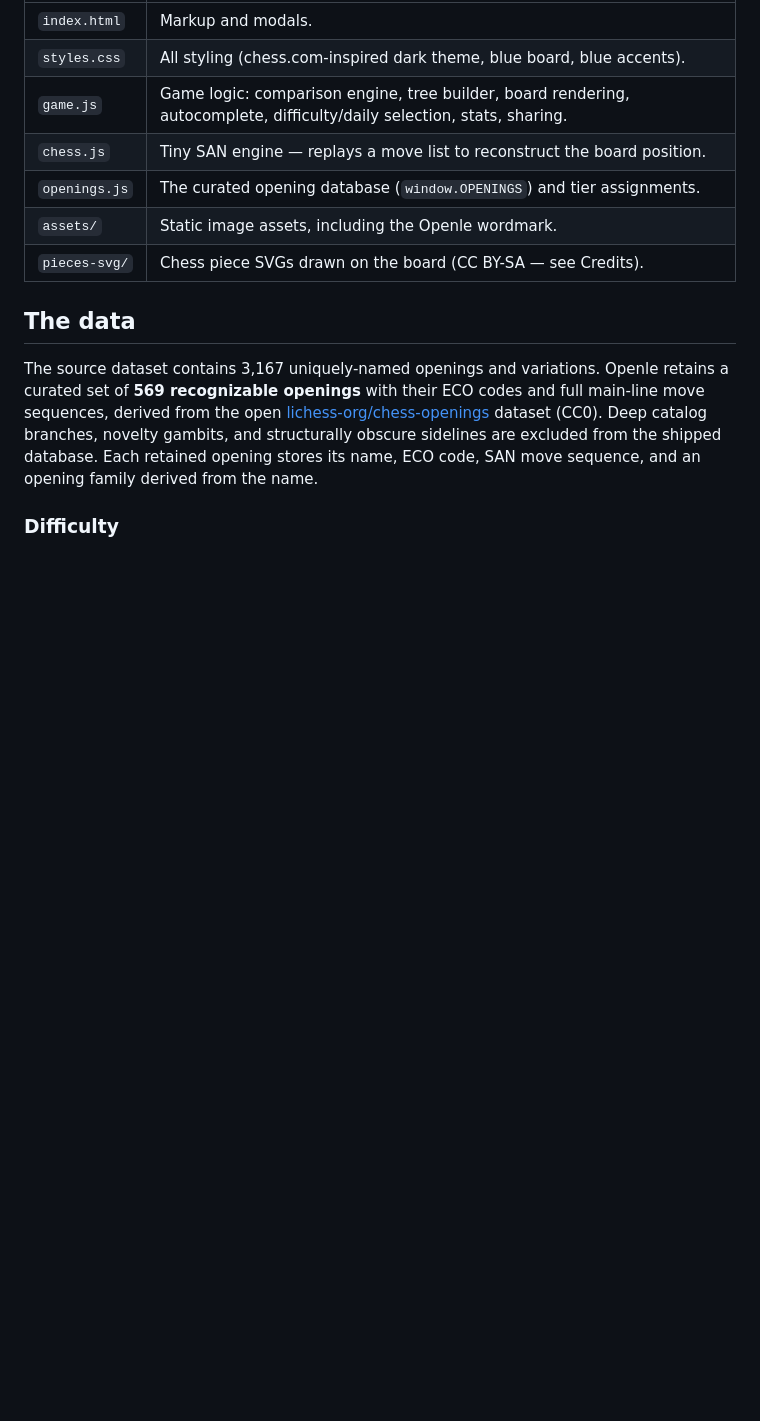
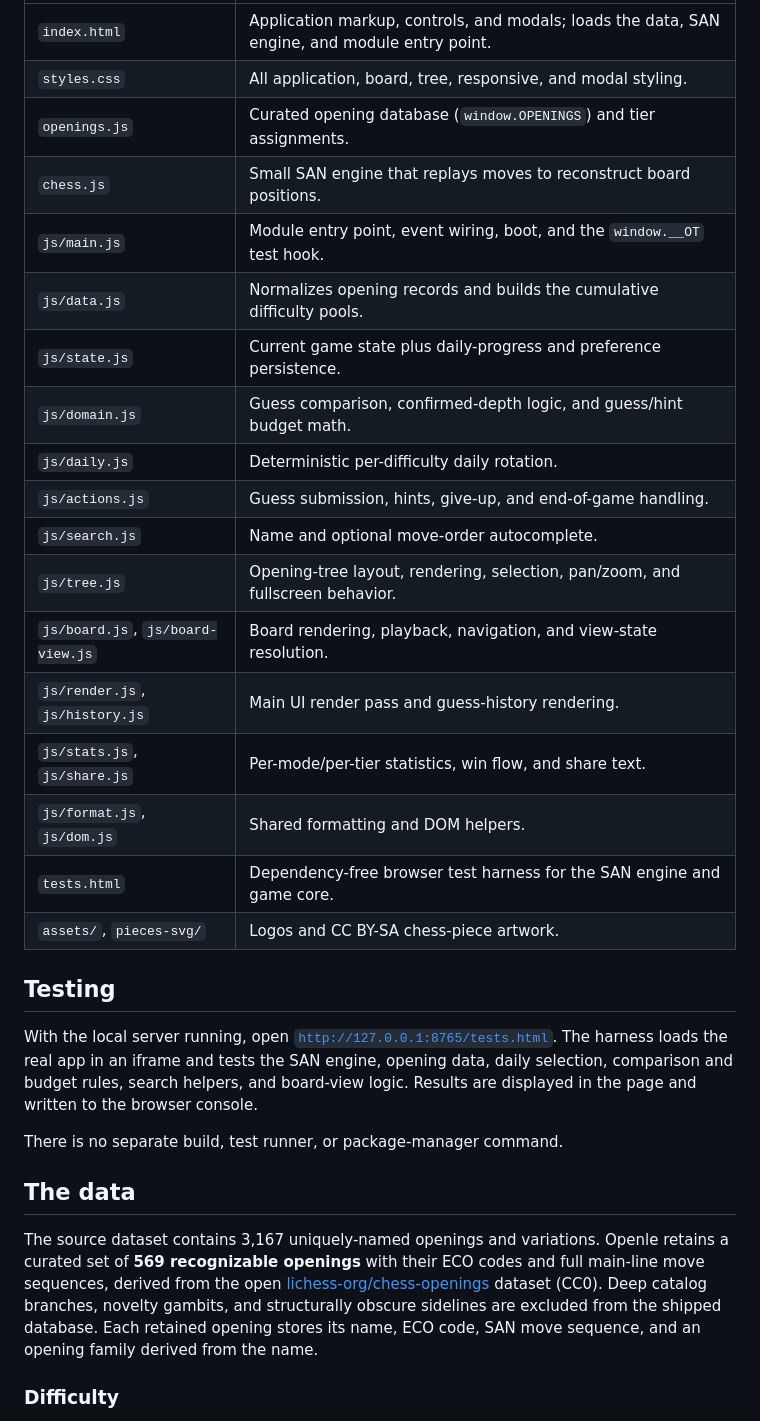
Before and after one commit to petroskoukios/Openle-Daily, a Markdown page: README.md, the part around one of its changes. GitHub-like rendering; blank space fills up the shorter version.

Commit message:
docs: update README for current architecture
Correct gameplay details, local setup guidance, module layout, and browser test instructions.

```diff
--- a/README.md
+++ b/README.md
@@ -57,11 +62,32 @@ the shareable text is still shown in the Stats panel so you can copy it manually
 | --- | --- |
-| `index.html` | Markup and modals. |
-| `styles.css` | All styling (chess.com-inspired dark theme, blue board, blue accents). |
-| `game.js` | Game logic: comparison engine, tree builder, board rendering, autocomplete, difficulty/daily selection, stats, sharing. |
-| `chess.js` | Tiny SAN engine — replays a move list to reconstruct the board position. |
-| `openings.js` | The curated opening database (`window.OPENINGS`) and tier assignments. |
-| `assets/` | Static image assets, including the Openle wordmark. |
-| `pieces-svg/` | Chess piece SVGs drawn on the board (CC BY-SA — see Credits). |
+| `index.html` | Application markup, controls, and modals; loads the data, SAN engine, and module entry point. |
+| `styles.css` | All application, board, tree, responsive, and modal styling. |
+| `openings.js` | Curated opening database (`window.OPENINGS`) and tier assignments. |
+| `chess.js` | Small SAN engine that replays moves to reconstruct board positions. |
+| `js/main.js` | Module entry point, event wiring, boot, and the `window.__OT` test hook. |
+| `js/data.js` | Normalizes opening records and builds the cumulative difficulty pools. |
+| `js/state.js` | Current game state plus daily-progress and preference persistence. |
+| `js/domain.js` | Guess comparison, confirmed-depth logic, and guess/hint budget math. |
+| `js/daily.js` | Deterministic per-difficulty daily rotation. |
+| `js/actions.js` | Guess submission, hints, give-up, and end-of-game handling. |
+| `js/search.js` | Name and optional move-order autocomplete. |
+| `js/tree.js` | Opening-tree layout, rendering, selection, pan/zoom, and fullscreen behavior. |
+| `js/board.js`, `js/board-view.js` | Board rendering, playback, navigation, and view-state resolution. |
+| `js/render.js`, `js/history.js` | Main UI render pass and guess-history rendering. |
+| `js/stats.js`, `js/share.js` | Per-mode/per-tier statistics, win flow, and share text. |
+| `js/format.js`, `js/dom.js` | Shared formatting and DOM helpers. |
+| `tests.html` | Dependency-free browser test harness for the SAN engine and game core. |
+| `assets/`, `pieces-svg/` | Logos and CC BY-SA chess-piece artwork. |
+
+## Testing
+
+With the local server running, open
+[`http://127.0.0.1:8765/tests.html`](http://127.0.0.1:8765/tests.html). The harness
+loads the real app in an iframe and tests the SAN engine, opening data, daily
+selection, comparison and budget rules, search helpers, and board-view logic. Results
+are displayed in the page and written to the browser console.
+
+There is no separate build, test runner, or package-manager command.
 
 ## The data
 
```
Also changed, not shown: other parts of README.md (+16 -11 lines).
